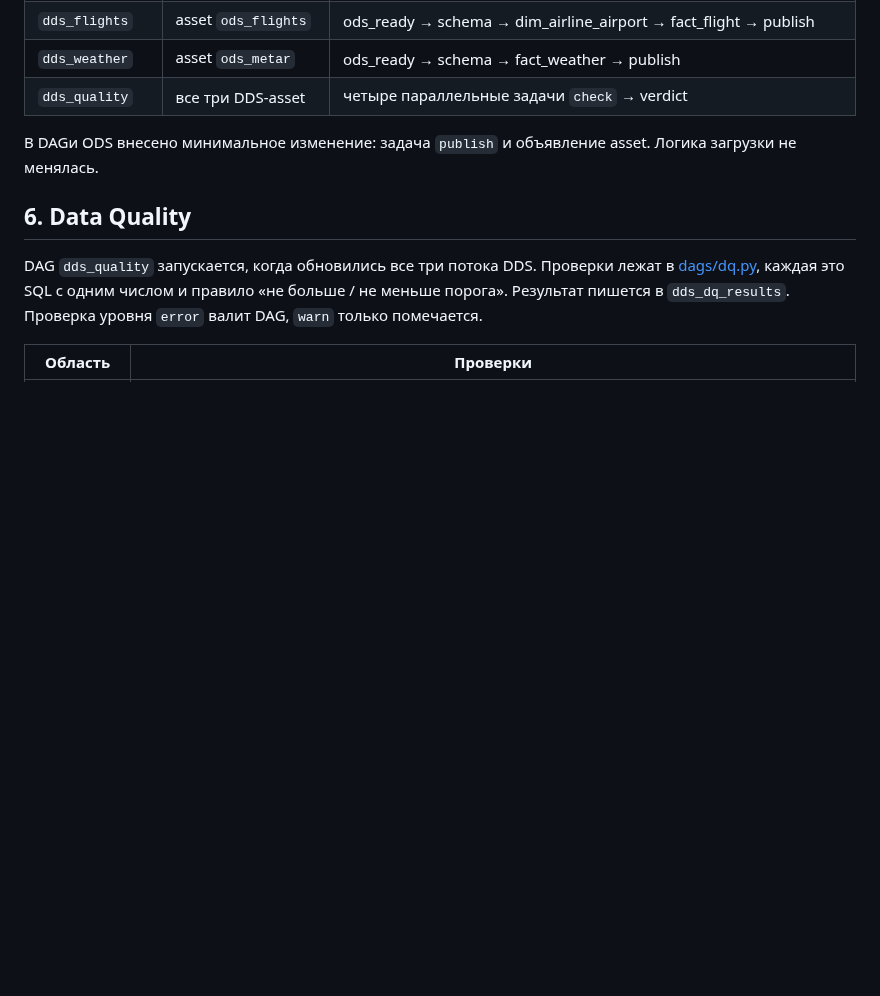
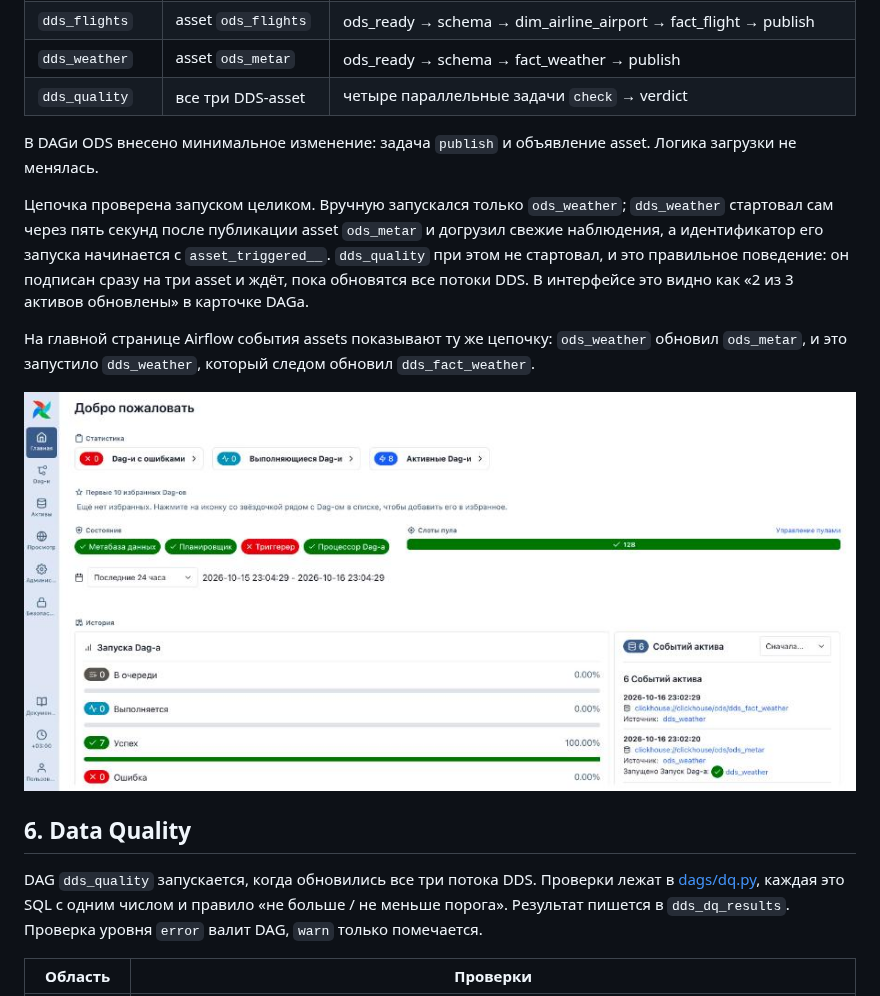
Before and after one commit to forafox/adsb-traffic-analysis, a Markdown page: REPORT_LR2.md, the part around one of its changes. Drawn GitHub-style; pictures changed too: report/lr2-asset-events.jpg (added); blank space fills up the shorter version.

```diff
--- a/REPORT_LR2.md
+++ b/REPORT_LR2.md
@@ -250,6 +250,18 @@ ods_archive   ─► все три asset
 В DAGи ODS внесено минимальное изменение: задача `publish` и объявление asset. Логика
 загрузки не менялась.
 
+Цепочка проверена запуском целиком. Вручную запускался только `ods_weather`; `dds_weather`
+стартовал сам через пять секунд после публикации asset `ods_metar` и догрузил свежие
+наблюдения, а идентификатор его запуска начинается с `asset_triggered__`. `dds_quality`
+при этом не стартовал, и это правильное поведение: он подписан сразу на три asset и ждёт,
+пока обновятся все потоки DDS. В интерфейсе это видно как «2 из 3 активов обновлены»
+в карточке DAGа.
+
+На главной странице Airflow события assets показывают ту же цепочку: `ods_weather` обновил
+`ods_metar`, и это запустило `dds_weather`, который следом обновил `dds_fact_weather`.
+
+![События активов](report/lr2-asset-events.jpg)
+
 ## 6. Data Quality
 
 DAG `dds_quality` запускается, когда обновились все три потока DDS. Проверки лежат
```
Also changed, not shown: other parts of REPORT_LR2.md (+21 -22 lines), report/lr2-assets.jpg (added), report/lr2-dags.jpg (added), report/lr2-dds-positions-run.jpg (added), report/lr2-dds-quality-run.jpg (added).
